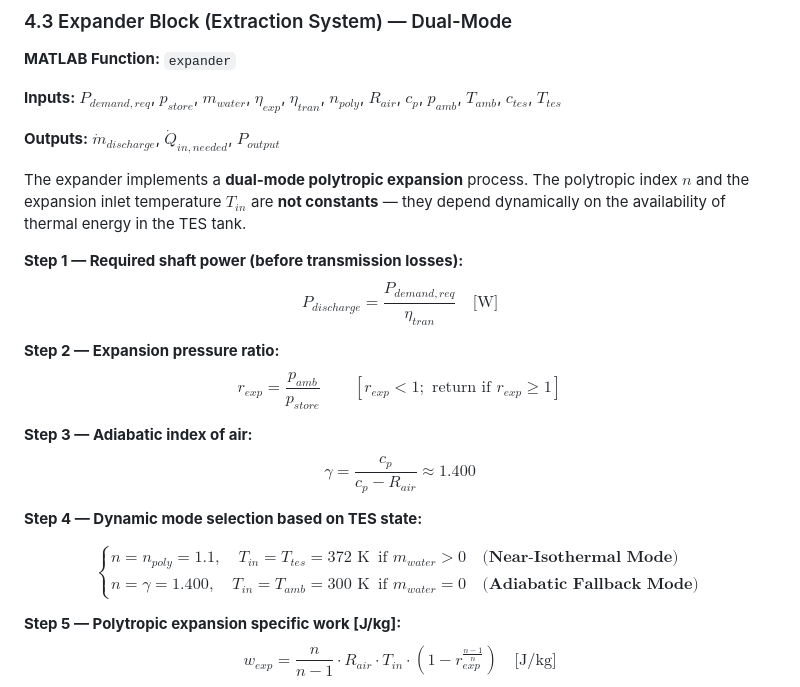
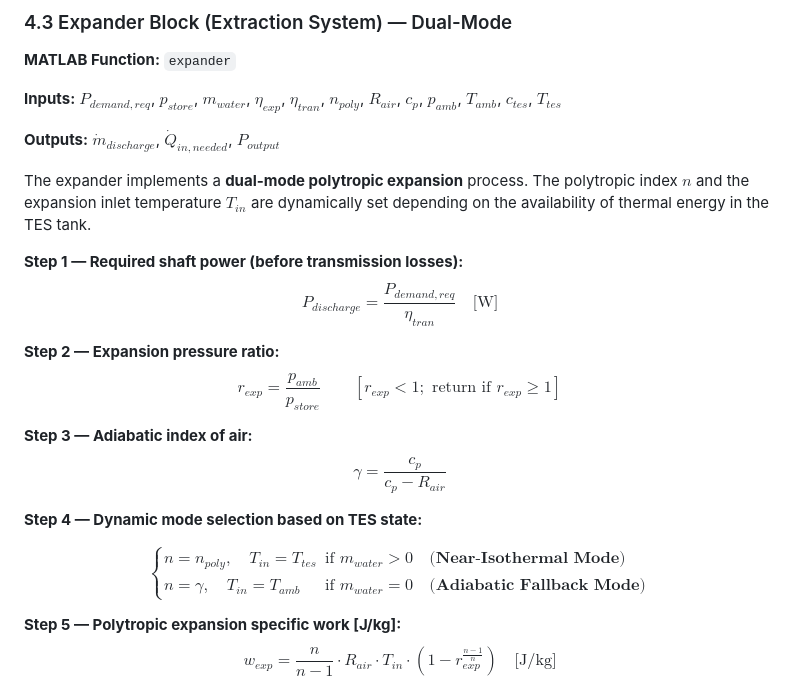
Before and after one commit to boombrian/Year1Q4-CBL-EST-Group38, a Markdown page: EST-model-main/README.md, the part around one of its changes. Drawn GitHub-style.

```diff
--- a/EST-model-main/README.md
+++ b/EST-model-main/README.md
@@ -235,7 +239,7 @@ $$P_{exergy} = \dot{m}_{charge} \cdot R_{air} \cdot T_{amb} \cdot \ln(r) \quad \
 
 **Outputs:** $\dot{m}_{discharge}$, $\dot{Q}_{in,needed}$, $P_{output}$
 
-The expander implements a **dual-mode polytropic expansion** process. The polytropic index $n$ and the expansion inlet temperature $T_{in}$ are **not constants** — they depend dynamically on the availability of thermal energy in the TES tank.
+The expander implements a **dual-mode polytropic expansion** process. The polytropic index $n$ and the expansion inlet temperature $T_{in}$ are dynamically set depending on the availability of thermal energy in the TES tank.
 
 **Step 1 — Required shaft power (before transmission losses):**
 $$P_{discharge} = \frac{P_{demand,req}}{\eta_{tran}} \quad \text{[W]}$$
@@ -244,13 +248,13 @@ $$P_{discharge} = \frac{P_{demand,req}}{\eta_{tran}} \quad \text{[W]}$$
 $$r_{exp} = \frac{p_{amb}}{p_{store}} \qquad [r_{exp} < 1; \text{ return if } r_{exp} \geq 1]$$
 
 **Step 3 — Adiabatic index of air:**
-$$\gamma = \frac{c_p}{c_p - R_{air}} \approx 1.400$$
+$$\gamma = \frac{c_p}{c_p - R_{air}}$$
 
 **Step 4 — Dynamic mode selection based on TES state:**
 
 $$\begin{cases}
-n = n_{poly} = 1.1, \quad T_{in} = T_{tes} = 372\text{ K} & \text{if } m_{water} > 0 \quad \textbf{(Near-Isothermal Mode)} \\
-n = \gamma = 1.400, \quad T_{in} = T_{amb} = 300\text{ K} & \text{if } m_{water} = 0 \quad \textbf{(Adiabatic Fallback Mode)}
+n = n_{poly}, \quad T_{in} = T_{tes} & \text{if } m_{water} > 0 \quad \textbf{(Near-Isothermal Mode)} \\
+n = \gamma, \quad T_{in} = T_{amb} & \text{if } m_{water} = 0 \quad \textbf{(Adiabatic Fallback Mode)}
 \end{cases}$$
 
 **Step 5 — Polytropic expansion specific work [J/kg]:**
```
Also changed, not shown: other parts of EST-model-main/README.md (+43 -43 lines), README.md (+10 -10 lines).
